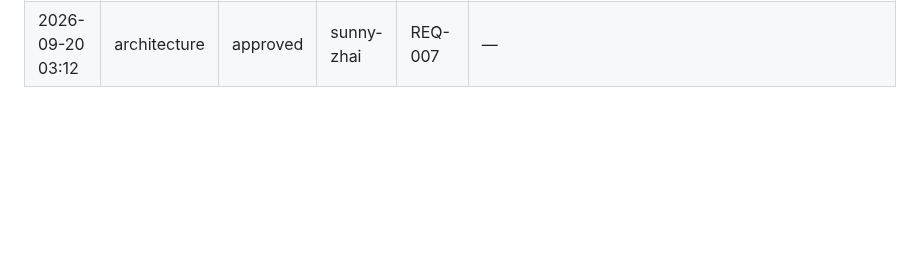
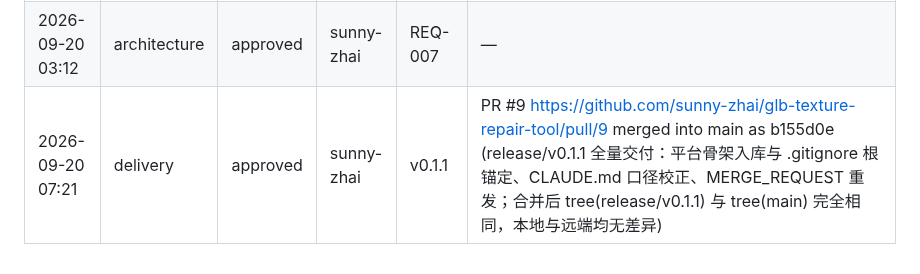
Before and after one commit to sunny-zhai/glb-texture-repair-tool, a Markdown page: docs/approvals/APPROVALS.md, the part around the change. Drawn GitHub-style; blank space fills up the shorter version.

Commit message:
chore(release): 记录 v0.1.1 交付闸门留痕（PR #9 → main b155d0e）
v0.1.1 已由人工合并进受保护主干：origin/main = b155d0e（Merge pull request #9
from sunny-zhai/release/v0.1.1），且 tree(release/v0.1.1) 与 tree(main) 完全相同。
按流程用 record-approval 追加 ③ 交付 approved 记录（此前 APPROVALS.md 只有
v0.1.0 的交付留痕，v0.1.1 缺登记）。

验证：memory check 通过；合并后本地与远端无差异。

Co-Authored-By: DeepSeek Harness <noreply@deepseek.com>

```diff
--- a/docs/approvals/APPROVALS.md
+++ b/docs/approvals/APPROVALS.md
@@ -34,3 +34,4 @@ node scripts/record-approval.mjs --gate spec --decision approved --actor "@autho
 | 2026-09-18 09:14 | architecture | approved | sunny-zhai | REQ-006 | docs/design/ADR.md (确认 ADR-006：CSS Grid + 自绘分隔条 + localStorage 记忆 + ResizeObserver→viewer.resize()，不引入前端框架/构建步骤，窄窗降级两栏) |
 | 2026-09-20 03:12 | spec | approved | sunny-zhai | REQ-007 | — |
 | 2026-09-20 03:12 | architecture | approved | sunny-zhai | REQ-007 | — |
+| 2026-09-20 07:21 | delivery | approved | sunny-zhai | v0.1.1 | PR #9 https://github.com/sunny-zhai/glb-texture-repair-tool/pull/9 merged into main as b155d0e (release/v0.1.1 全量交付：平台骨架入库与 .gitignore 根锚定、CLAUDE.md 口径校正、MERGE_REQUEST 重发；合并后 tree(release/v0.1.1) 与 tree(main) 完全相同，本地与远端均无差异) |
```
